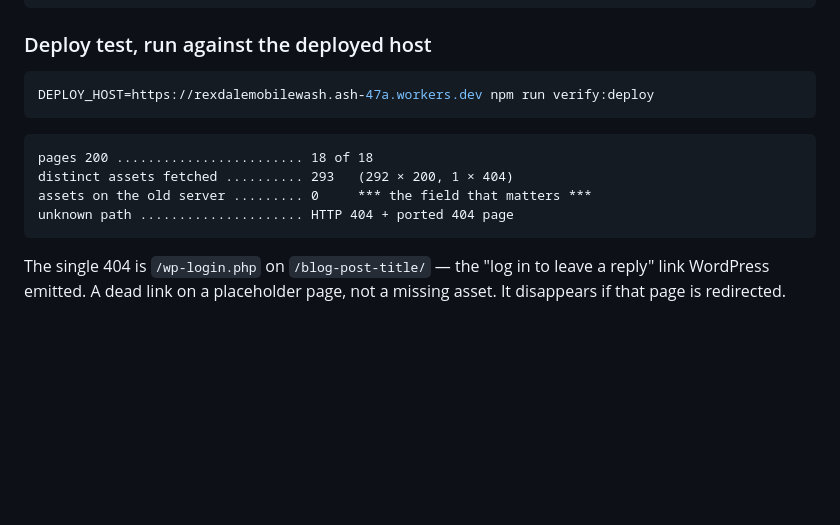
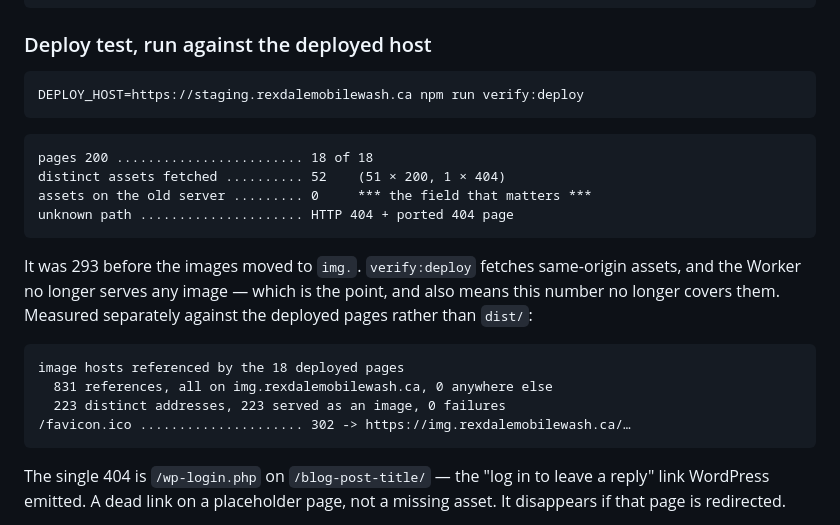
Before and after one commit to RexdaleMobileWash-ca/rexdalemobilewash, a Markdown page: README.md, the part around the change. GitHub-like rendering; blank space fills up the shorter version.

Commit message:
Record the deployed result after the image swap
Deployed and re-checked against staging.rexdalemobilewash.ca: 18/18 pages
200, 17/18 heads exact against the live site (the one difference is the
Gravatar swap), /favicon.ico 302s to the image host.

The deploy check's asset count fell from 293 to 52, which reads like a
regression and is the opposite: it fetches same-origin assets and the Worker
no longer serves any image. That means the number no longer covers them, so
the images are measured separately against the deployed pages - 831
references, every one on img.rexdalemobilewash.ca, 223 distinct addresses,
all 223 served as an image, none failing.

Co-Authored-By: Claude Opus 5 <noreply@anthropic.com>
Claude-Session: https://claude.ai/code/session_01HmtKFj99bPSsE13ChPCy51

````diff
--- a/README.md
+++ b/README.md
@@ -77,14 +77,26 @@ preview URLs .................... disabled
 ### Deploy test, run against the deployed host
 
 ```bash
-DEPLOY_HOST=https://rexdalemobilewash.ash-47a.workers.dev npm run verify:deploy
+DEPLOY_HOST=https://staging.rexdalemobilewash.ca npm run verify:deploy
 ```
 
 ```
 pages 200 ........................ 18 of 18
-distinct assets fetched .......... 293   (292 × 200, 1 × 404)
+distinct assets fetched .......... 52    (51 × 200, 1 × 404)
 assets on the old server ......... 0     *** the field that matters ***
 unknown path ..................... HTTP 404 + ported 404 page
+```
+
+It was 293 before the images moved to `img.`. `verify:deploy` fetches
+same-origin assets, and the Worker no longer serves any image — which is the
+point, and also means this number no longer covers them. Measured separately
+against the deployed pages rather than `dist/`:
+
+```
+image hosts referenced by the 18 deployed pages
+  831 references, all on img.rexdalemobilewash.ca, 0 anywhere else
+  223 distinct addresses, 223 served as an image, 0 failures
+/favicon.ico ..................... 302 -> https://img.rexdalemobilewash.ca/…
 ```
 
 The single 404 is `/wp-login.php` on `/blog-post-title/` — the "log in to leave a
````
